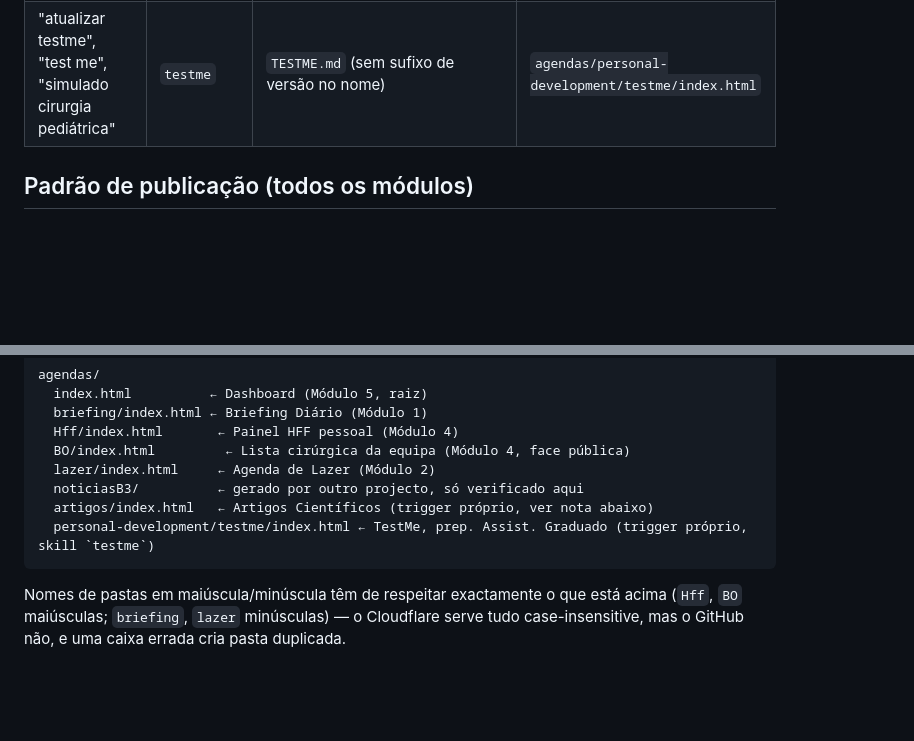
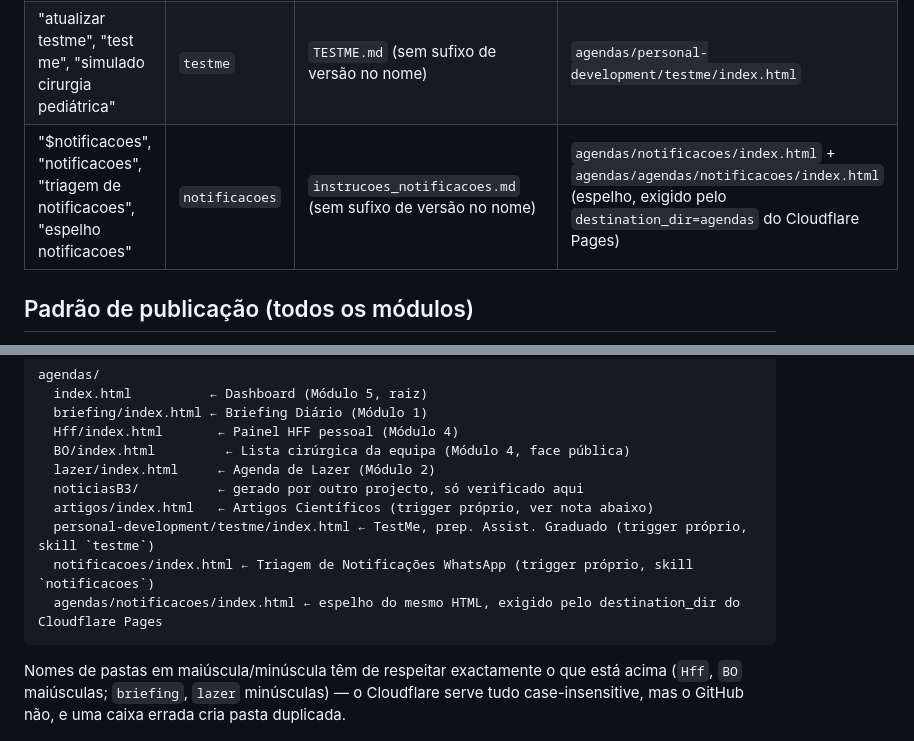
Before and after one commit to rafaielcc/personal-system, a Markdown page: agendas/CLAUDE.md, 2 parts joined by grey strips. Drawn GitHub-style; blank space fills up the shorter version.

Commit message:
agendas: add notificacoes skill to routing table

````diff
--- a/agendas/CLAUDE.md
+++ b/agendas/CLAUDE.md
@@ -36,6 +36,7 @@ Todos os documentos de instrução dos módulos da Agenda (e o `SYSTEM_PROMPT_v6
 | "painel hff", "agenda de trabalho", "cirurgias hoje", "lista bo" | `agenda-de-trabalho` | `INSTRUCOES_PAINEL_HFF_v5.0.md` | `agendas/Hff/index.html` + `agendas/BO/index.html` |
 | "artigos científicos", "gera os artigos", "/artigos" | `artigos` | `INSTRUCOES_ARTIGOS_v1.0.md` (ou mais recente) | `agendas/artigos/index.html` |
 | "atualizar testme", "test me", "simulado cirurgia pediátrica" | `testme` | `TESTME.md` (sem sufixo de versão no nome) | `agendas/personal-development/testme/index.html` |
+| "$notificacoes", "notificacoes", "triagem de notificacoes", "espelho notificacoes" | `notificacoes` | `instrucoes_notificacoes.md` (sem sufixo de versão no nome) | `agendas/notificacoes/index.html` + `agendas/agendas/notificacoes/index.html` (espelho, exigido pelo `destination_dir=agendas` do Cloudflare Pages) |
 
 ## Padrão de publicação (todos os módulos)
 
@@ -55,6 +56,8 @@ agendas/
   noticiasB3/          ← gerado por outro projecto, só verificado aqui
   artigos/index.html   ← Artigos Científicos (trigger próprio, ver nota abaixo)
   personal-development/testme/index.html ← TestMe, prep. Assist. Graduado (trigger próprio, skill `testme`)
+  notificacoes/index.html ← Triagem de Notificações WhatsApp (trigger próprio, skill `notificacoes`)
+  agendas/notificacoes/index.html ← espelho do mesmo HTML, exigido pelo destination_dir do Cloudflare Pages
 ```
 Nomes de pastas em maiúscula/minúscula têm de respeitar exactamente o que está acima (`Hff`, `BO` maiúsculas; `briefing`, `lazer` minúsculas) — o Cloudflare serve tudo case-insensitive, mas o GitHub não, e uma caixa errada cria pasta duplicada.
 
````
